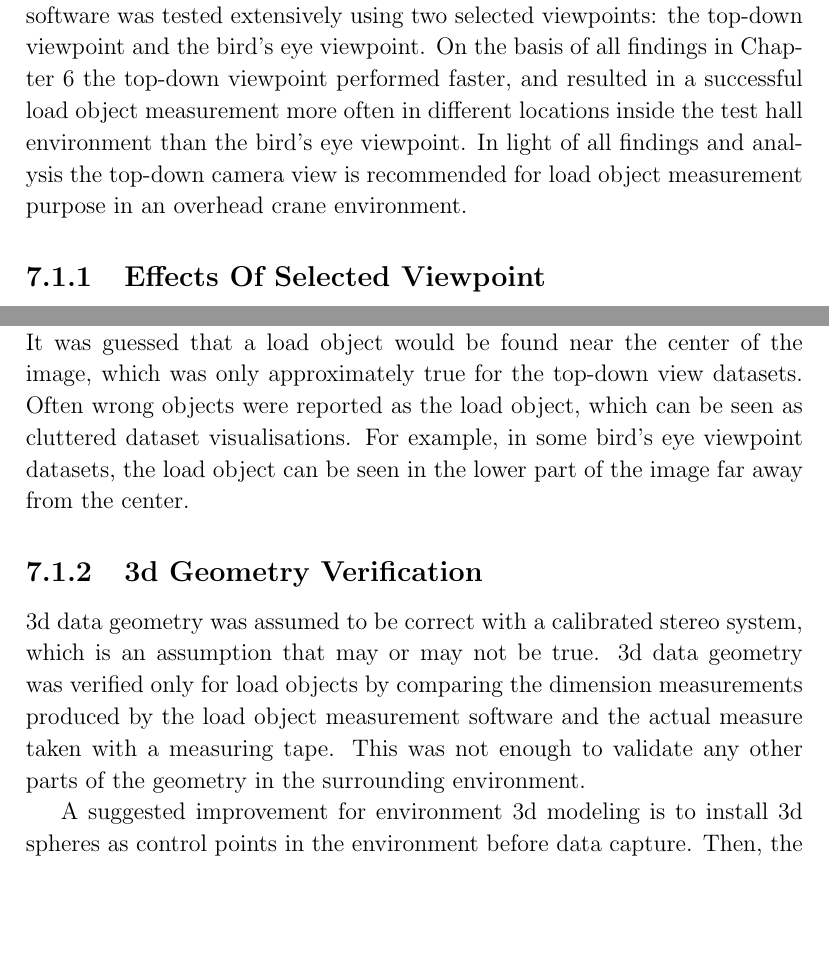
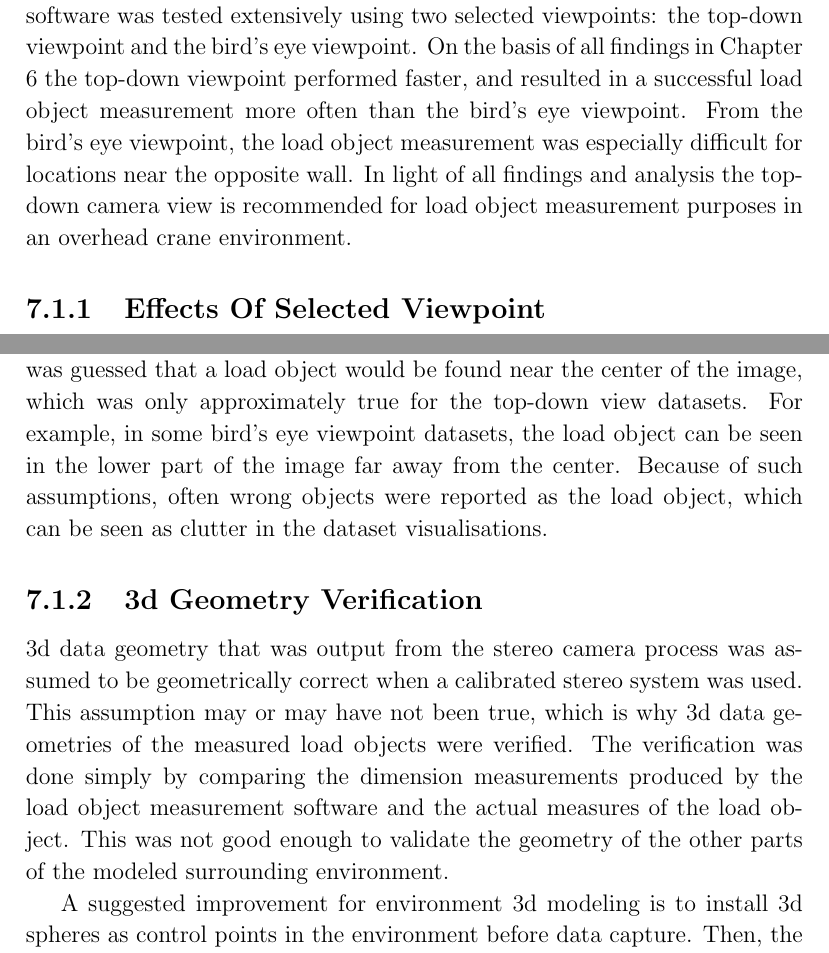
Before and after one commit to emutanen/dippaaa, a LaTeX thesis (dippa.tex): two parts of pages 114 and 115 of 125, joined at a grey line, cut so that both start at the same text, the shorter picture padded with empty space. Compiled offline with pdfLaTeX; a LaTeX package or settings file that is missing is left out.

Commit message:
"Update"

```diff
--- a/dippa.tex
+++ b/dippa.tex
@@ -2707,7 +2707,7 @@ In dataset 1372852802 an interesting phenomenon is visible in the visualisation
 \section{Analysis On Overhead Crane Load Object Measurement}
 \label{section:analysis_on_overhead_crane_load_object_measurement}
 
-In the overhead crane case, the performance of the load object measurement software was tested extensively using two selected viewpoints: the top-down viewpoint and the bird's eye viewpoint. On the basis of all findings in Chapter \ref{chapter:evaluation} the top-down viewpoint performed faster, and resulted in a successful load object measurement more often in different locations inside the test hall environment than the bird's eye viewpoint. In light of all findings and analysis the top-down camera view is recommended for load object measurement purpose in an overhead crane environment.
+In the overhead crane case, the performance of the load object measurement software was tested extensively using two selected viewpoints: the top-down viewpoint and the bird's eye viewpoint. On the basis of all findings in Chapter \ref{chapter:evaluation} the top-down viewpoint performed faster, and resulted in a successful load object measurement more often than the bird's eye viewpoint. From the bird's eye viewpoint, the load object measurement was especially difficult for locations near the opposite wall. In light of all findings and analysis the top-down camera view is recommended for load object measurement purposes in an overhead crane environment.
 
 \subsection{Effects Of Selected Viewpoint}
 \label{subsection:effect_of_selected_viewpoint}
@@ -2716,12 +2716,12 @@ The output AABB bounding volume from a top-down camera was usable as is, and onl
 
 The bird's eye view suffered from increased distance to objects near the opposite wall causing smaller point responses for the load object (due to effectively smaller image area). Additionally, the bird's eye view suffered from inclusion of hoisting wires in the segmented load object, and merging of objects into the point response of the back wall. A lesser problem with the bird's eye viewpoint was the possibility of lifting the load object out of picture. In comparison, it was not possible to lift the load object out of the picture in a top-down camera configuration. Finally, there was less object occlusion in the top-down camera, because moving objects do not occlude the space between cameras and the load object.
 
-In the overhead crane case, the decision to use a proximity based load object selection from a pre-defined coordinate (instead of a 2d image tracker) was far from perfect, but it worked, and in the end no information about the end effector location was required to select and measure the load object. It was guessed that a load object would be found near the center of the image, which was only approximately true for the top-down view datasets. Often wrong objects were reported as the load object, which can be seen as cluttered dataset visualisations. For example, in some bird's eye viewpoint datasets, the load object can be seen in the lower part of the image far away from the center.
+In the overhead crane case, the decision to use a proximity based load object selection from a pre-defined coordinate (instead of a 2d image tracker) was far from perfect, but it worked, and in the end no information about the end effector location was required to select and measure the load object. It was guessed that a load object would be found near the center of the image, which was only approximately true for the top-down view datasets. For example, in some bird's eye viewpoint datasets, the load object can be seen in the lower part of the image far away from the center. Because of such assumptions, often wrong objects were reported as the load object, which can be seen as clutter in the dataset visualisations.
 
 \subsection{3d Geometry Verification}
 \label{subsection:3d_geometry_verification}
 
-3d data geometry was assumed to be correct with a calibrated stereo system, which is an assumption that may or may not be true. 3d data geometry was verified only for load objects by comparing the dimension measurements produced by the load object measurement software and the actual measure taken with a measuring tape. This was not enough to validate any other parts of the geometry in the surrounding environment.
+3d data geometry that was output from the stereo camera process was assumed to be geometrically correct when a calibrated stereo system was used. This assumption may or may have not been true, which is why 3d data geometries of the measured load objects were verified. The verification was done simply by comparing the dimension measurements produced by the load object measurement software and the actual measures of the load object. This was not good enough to validate the geometry of the other parts of the modeled surrounding environment.
 
 A suggested improvement for environment 3d modeling is to install 3d spheres as control points in the environment before data capture. Then, the reconstructed geometry can be verified as a function of distance from the cameras by comparing the computed locations of the spheres with their actual locations. If the 3d data locations of the control points do not match their actual locations, a distorted dimension or a scale change could be detected. Since the emphasis on the thesis was not environment modeling the 3d geometry of the environment was not very carefully verified, and as long as the load object reports realistic dimensions, it can be assumed that a correct calibration results in a correct geometry.
 
```
Also changed, not shown: dippa.tex (4 more changed lines).
